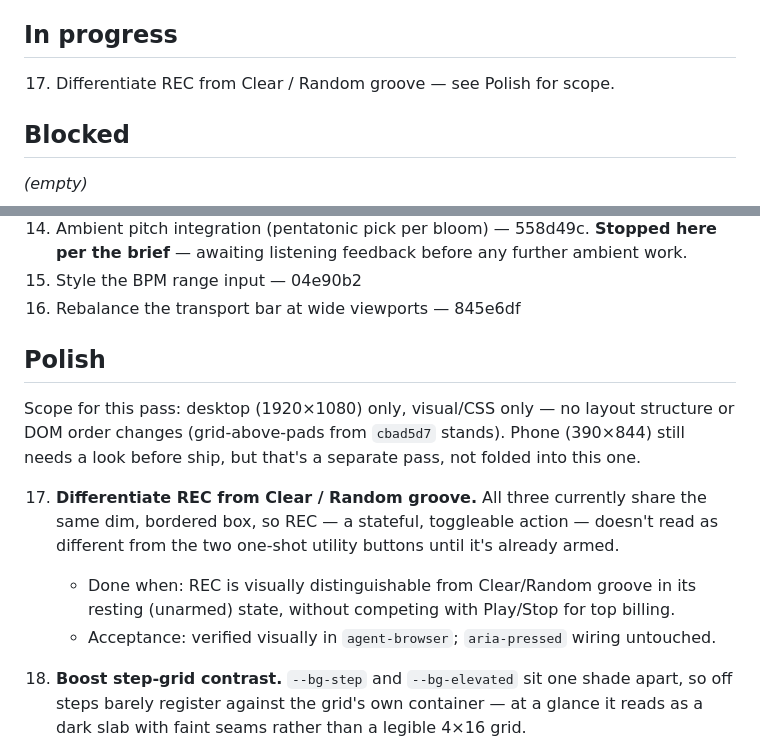
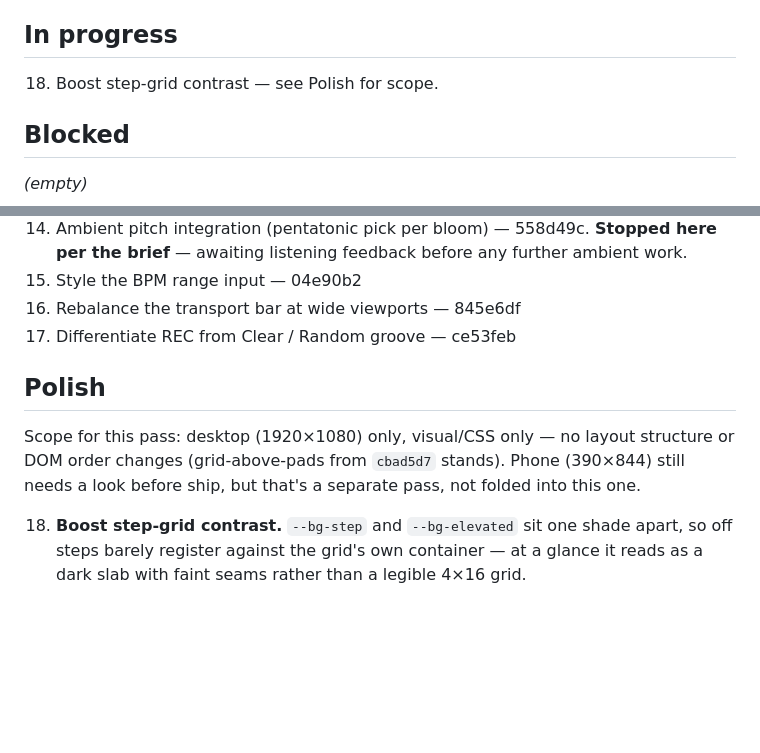
Before and after one commit to comp4020-agentic-coding-studio/comp4020-crit4-mattxreynolds, a Markdown page: TASKS.md, 2 parts joined by grey strips. Rendered like a GitHub page; blank space fills up the shorter version.

Commit message:
tasks: mark task 17 done, pull task 18 into progress

```diff
--- a/TASKS.md
+++ b/TASKS.md
@@ -27,7 +27,7 @@ _(empty)_
 
 ## In progress
 
-17. Differentiate REC from Clear / Random groove — see Polish for scope.
+18. Boost step-grid contrast — see Polish for scope.
 
 ## Blocked
 
@@ -55,6 +55,7 @@ _(empty)_
     further ambient work.
 15. Style the BPM range input — 04e90b2
 16. Rebalance the transport bar at wide viewports — 845e6df
+17. Differentiate REC from Clear / Random groove — ce53feb
 
 ## Polish
 
@@ -62,16 +63,6 @@ Scope for this pass: desktop (1920×1080) only, visual/CSS only — no layout
 structure or DOM order changes (grid-above-pads from `cbad5d7` stands).
 Phone (390×844) still needs a look before ship, but that's a separate pass,
 not folded into this one.
-
-17. **Differentiate REC from Clear / Random groove.** All three currently
-    share the same dim, bordered box, so REC — a stateful, toggleable
-    action — doesn't read as different from the two one-shot utility
-    buttons until it's already armed.
-    - Done when: REC is visually distinguishable from Clear/Random groove
-      in its resting (unarmed) state, without competing with Play/Stop for
-      top billing.
-    - Acceptance: verified visually in `agent-browser`; `aria-pressed`
-      wiring untouched.
 
 18. **Boost step-grid contrast.** `--bg-step` and `--bg-elevated` sit one
     shade apart, so off steps barely register against the grid's own
```
